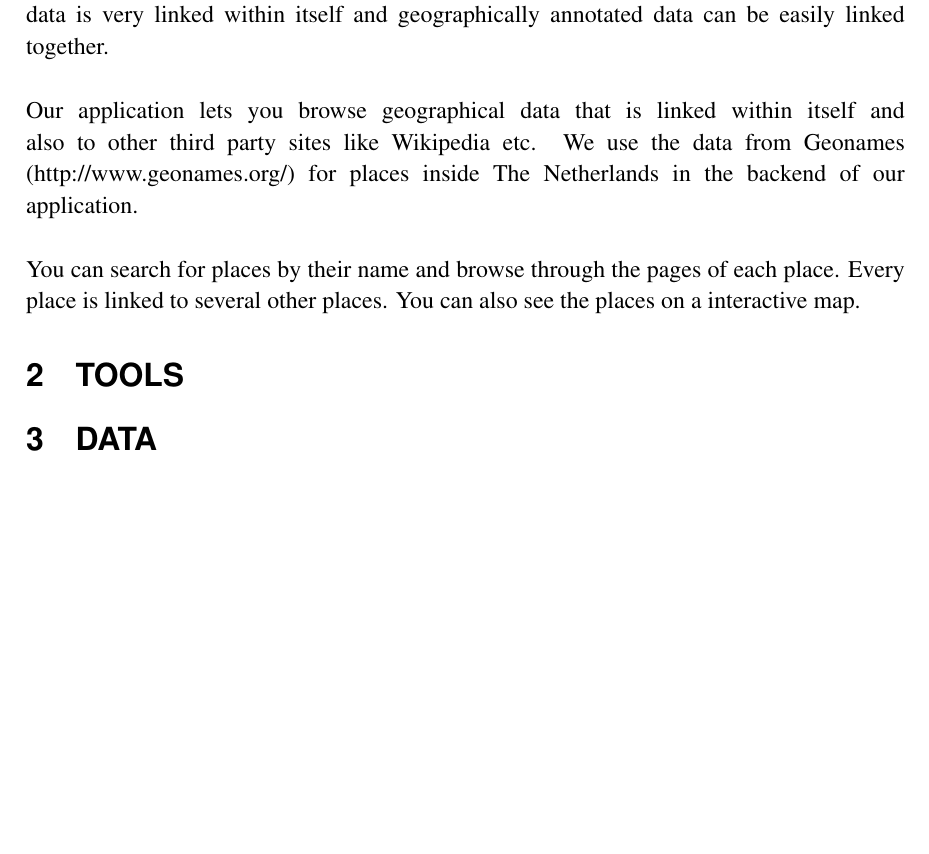
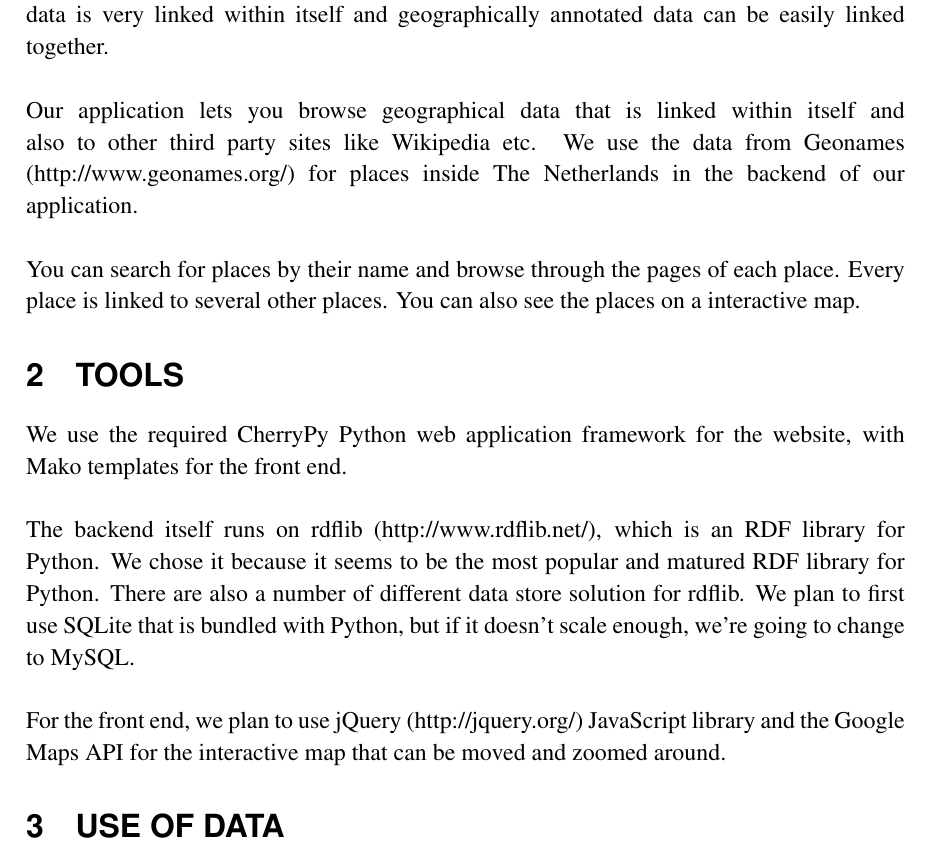
Before and after one commit to kpuputti/webtech, a LaTeX document (doc/part2/webtech-project-part2.tex): part of page 2 of 2, cut so that both start at the same text, the shorter picture padded with empty space. Compiled offline with pdfLaTeX; the source files are stored in an older character set and shown here as Unicode.

Commit message:
Wrote the tools section.

```diff
--- a/doc/part2/webtech-project-part2.tex
+++ b/doc/part2/webtech-project-part2.tex
@@ -146,9 +146,21 @@ also see the places on a interactive map.
 
 \section{Tools}
 
+We use the required CherryPy Python web application framework for the
+website, with Mako templates for the front end.\\
 
+The backend itself runs on rdflib (http://www.rdflib.net/), which is
+an RDF library for Python. We chose it because it seems to be the most
+popular and matured RDF library for Python. There are also a number of
+different data store solution for rdflib. We plan to first use SQLite
+that is bundled with Python, but if it doesn't scale enough, we're
+going to change to MySQL.\\
 
-\section{Data}
+For the front end, we plan to use jQuery (http://jquery.org/)
+JavaScript library and the Google Maps API for the interactive map
+that can be moved and zoomed around.
+
+\section{Use of Data}
 
 
 
```
